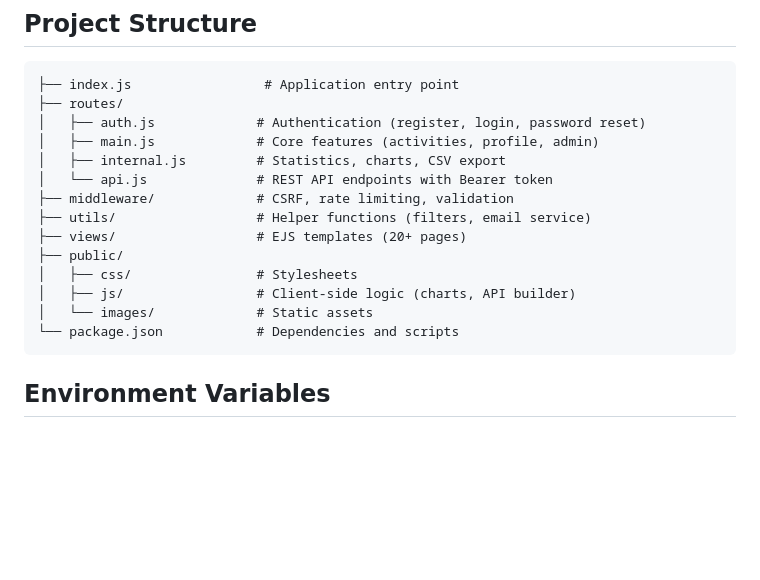
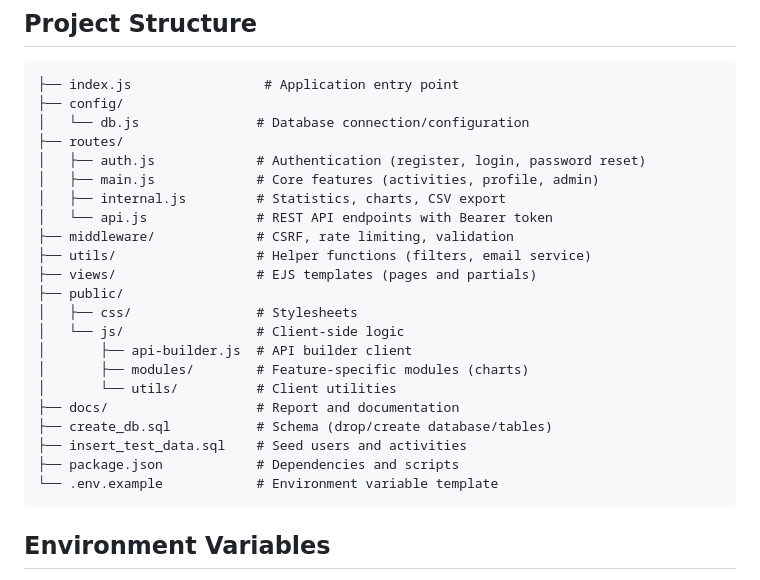
Before and after one commit to fengjnw/10_health_33915059, a Markdown page: README.md, the part around the change. Rendered like a GitHub page; blank space fills up the shorter version.

Commit message:
docs: Update README to include new directory structure and database setup files

````diff
--- a/README.md
+++ b/README.md
@@ -68,6 +68,8 @@ Default login credentials (for testing):
 
 ```
 ├── index.js                 # Application entry point
+├── config/
+│   └── db.js               # Database connection/configuration
 ├── routes/
 │   ├── auth.js             # Authentication (register, login, password reset)
 │   ├── main.js             # Core features (activities, profile, admin)
@@ -75,12 +77,18 @@ Default login credentials (for testing):
 │   └── api.js              # REST API endpoints with Bearer token
 ├── middleware/             # CSRF, rate limiting, validation
 ├── utils/                  # Helper functions (filters, email service)
-├── views/                  # EJS templates (20+ pages)
+├── views/                  # EJS templates (pages and partials)
 ├── public/
 │   ├── css/                # Stylesheets
-│   ├── js/                 # Client-side logic (charts, API builder)
-│   └── images/             # Static assets
-└── package.json            # Dependencies and scripts
+│   └── js/                 # Client-side logic
+│       ├── api-builder.js  # API builder client
+│       ├── modules/        # Feature-specific modules (charts)
+│       └── utils/          # Client utilities
+├── docs/                   # Report and documentation
+├── create_db.sql           # Schema (drop/create database/tables)
+├── insert_test_data.sql    # Seed users and activities
+├── package.json            # Dependencies and scripts
+└── .env.example            # Environment variable template
 ```
 
 ## Environment Variables
````
